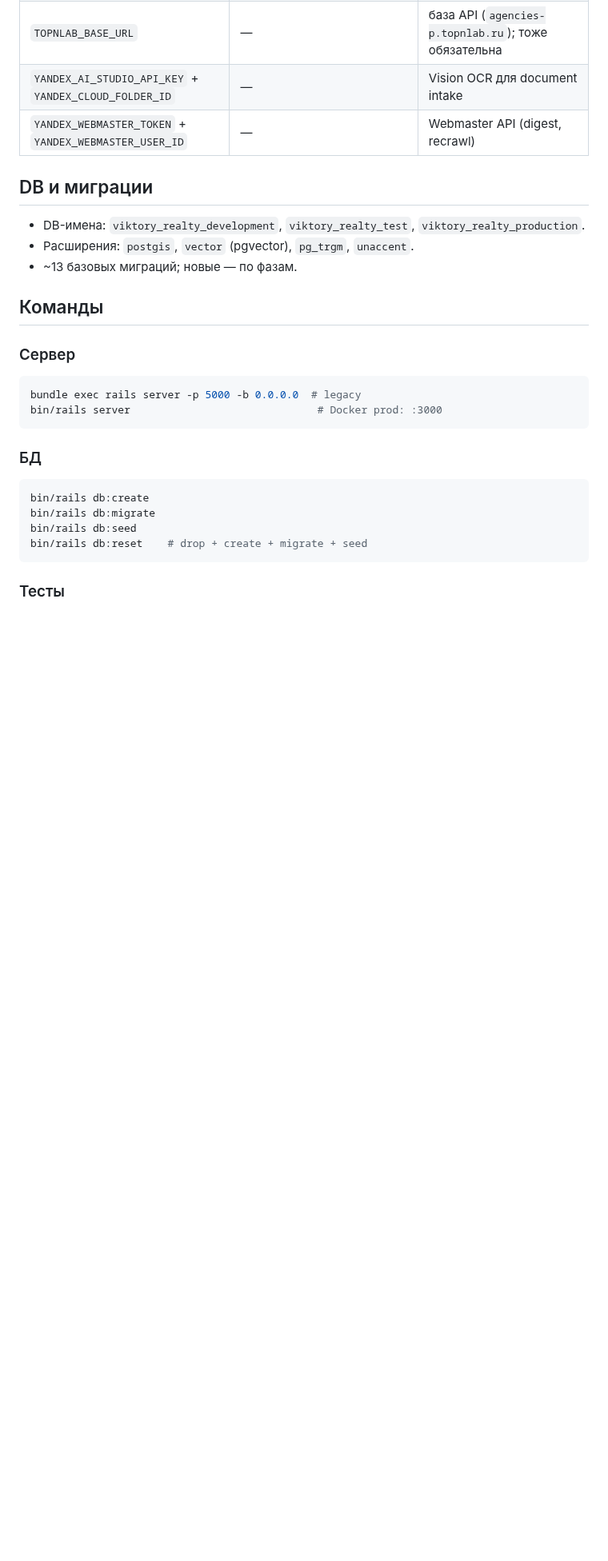
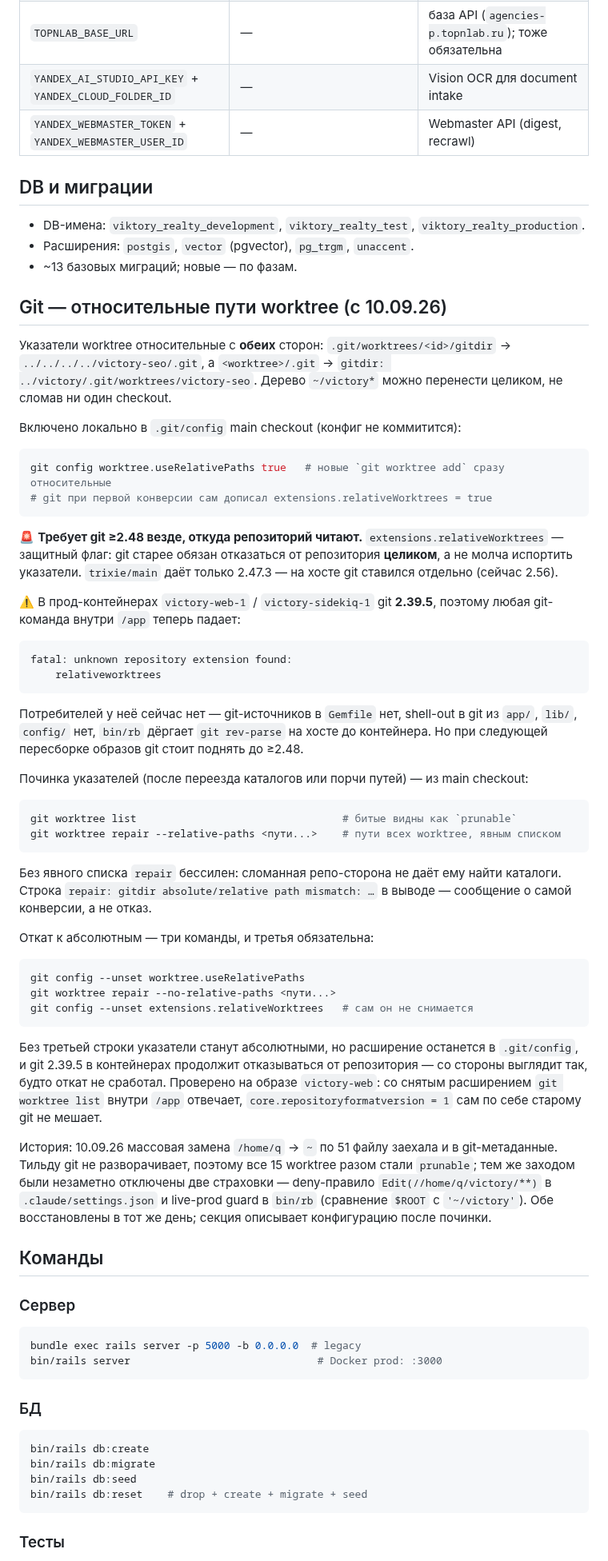
Before and after one commit to nick4man/victory, a Markdown page: .claude/memory/techContext.md, the part around the change. Shown at 80% size. Drawn GitHub-style; blank space fills up the shorter version.

Commit message:
docs(worktree): относительные пути worktree и требование git ≥2.48 (#56)
Относительные пути worktree + требование git ≥2.48, с процедурой починки и полного откката.

🤖 Generated with [Claude Code](https://claude.com/claude-code)

````diff
--- a/.claude/memory/techContext.md
+++ b/.claude/memory/techContext.md
@@ -66,6 +66,66 @@
 - DB-имена: `viktory_realty_development`, `viktory_realty_test`, `viktory_realty_production`.
 - Расширения: `postgis`, `vector` (pgvector), `pg_trgm`, `unaccent`.
 - ~13 базовых миграций; новые — по фазам.
+
+## Git — относительные пути worktree (с 10.09.26)
+
+Указатели worktree относительные с **обеих** сторон: `.git/worktrees/<id>/gitdir` →
+`../../../../victory-seo/.git`, а `<worktree>/.git` → `gitdir: ../victory/.git/worktrees/victory-seo`.
+Дерево `~/victory*` можно перенести целиком, не сломав ни один checkout.
+
+Включено локально в `.git/config` main checkout (конфиг не коммитится):
+
+```bash
+git config worktree.useRelativePaths true   # новые `git worktree add` сразу относительные
+# git при первой конверсии сам дописал extensions.relativeWorktrees = true
+```
+
+🚨 **Требует git ≥2.48 везде, откуда репозиторий читают.** `extensions.relativeWorktrees` —
+защитный флаг: git старее обязан отказаться от репозитория **целиком**, а не молча испортить
+указатели. `trixie/main` даёт только 2.47.3 — на хосте git ставился отдельно (сейчас 2.56).
+
+⚠️ В прод-контейнерах `victory-web-1` / `victory-sidekiq-1` git **2.39.5**, поэтому любая
+git-команда внутри `/app` теперь падает:
+
+```
+fatal: unknown repository extension found:
+	relativeworktrees
+```
+
+Потребителей у неё сейчас нет — git-источников в `Gemfile` нет, shell-out в git из `app/`,
+`lib/`, `config/` нет, `bin/rb` дёргает `git rev-parse` на хосте до контейнера. Но при
+следующей пересборке образов git стоит поднять до ≥2.48.
+
+Починка указателей (после переезда каталогов или порчи путей) — из main checkout:
+
+```bash
+git worktree list                                 # битые видны как `prunable`
+git worktree repair --relative-paths <пути...>    # пути всех worktree, явным списком
+```
+
+Без явного списка `repair` бессилен: сломанная репо-сторона не даёт ему найти каталоги.
+Строка `repair: gitdir absolute/relative path mismatch: …` в выводе — сообщение о самой
+конверсии, а не отказ.
+
+Откат к абсолютным — три команды, и третья обязательна:
+
+```bash
+git config --unset worktree.useRelativePaths
+git worktree repair --no-relative-paths <пути...>
+git config --unset extensions.relativeWorktrees   # сам он не снимается
+```
+
+Без третьей строки указатели станут абсолютными, но расширение останется в `.git/config`, и
+git 2.39.5 в контейнерах продолжит отказываться от репозитория — со стороны выглядит так,
+будто откат не сработал. Проверено на образе `victory-web`: со снятым расширением
+`git worktree list` внутри `/app` отвечает, `core.repositoryformatversion = 1` сам по себе
+старому git не мешает.
+
+История: 10.09.26 массовая замена `/home/q` → `~` по 51 файлу заехала и в git-метаданные.
+Тильду git не разворачивает, поэтому все 15 worktree разом стали `prunable`; тем же заходом
+были незаметно отключены две страховки — deny-правило `Edit(//home/q/victory/**)` в
+`.claude/settings.json` и live-prod guard в `bin/rb` (сравнение `$ROOT` с `'~/victory'`).
+Обе восстановлены в тот же день; секция описывает конфигурацию после починки.
 
 ## Команды
 
````
Also changed, not shown: .claude/sessions/README.md (+6 -0 lines).
